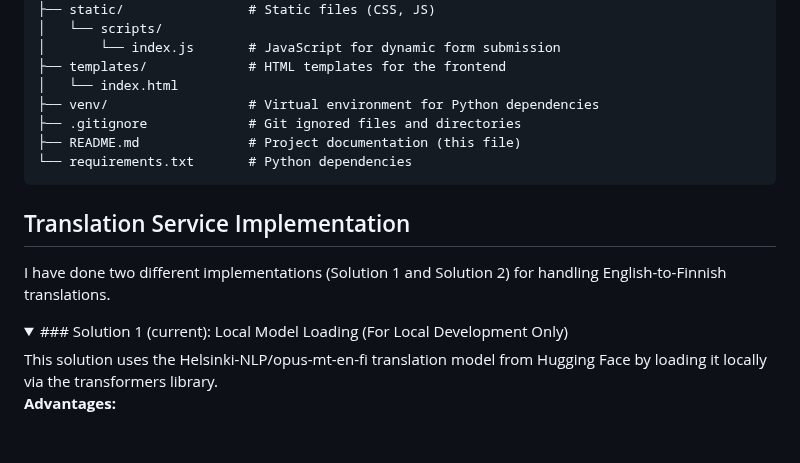
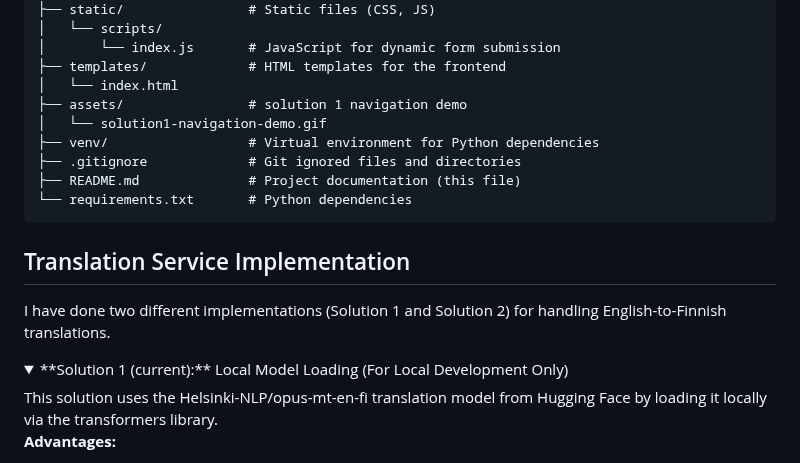
Before and after one commit to ElenaCoder/metropolia-ai-project-local, a Markdown page: README.md, the part around one of its changes. Drawn GitHub-style; folded sections open; blank space fills up the shorter version.

Commit message:
docs: update README file

```diff
--- a/README.md
+++ b/README.md
@@ -42,6 +42,8 @@ metropolia-ai-project/
 │       └── index.js       # JavaScript for dynamic form submission
 ├── templates/             # HTML templates for the frontend
 │   └── index.html
+├── assets/                # solution 1 navigation demo
+│   └── solution1-navigation-demo.gif
 ├── venv/                  # Virtual environment for Python dependencies
 ├── .gitignore             # Git ignored files and directories
 ├── README.md              # Project documentation (this file)
@@ -53,7 +55,7 @@ metropolia-ai-project/
 I have done two different implementations (Solution 1 and Solution 2) for handling English-to-Finnish translations.
 <details>
 
-<summary>### Solution 1 (current): Local Model Loading (For Local Development Only)</summary>
+<summary>**Solution 1 (current):** Local Model Loading (For Local Development Only)</summary>
 This solution uses the Helsinki-NLP/opus-mt-en-fi translation model from Hugging Face by loading it locally via the transformers library.
 
 **Advantages:**
```
Also changed, not shown: other parts of README.md (+4 -1 lines).
